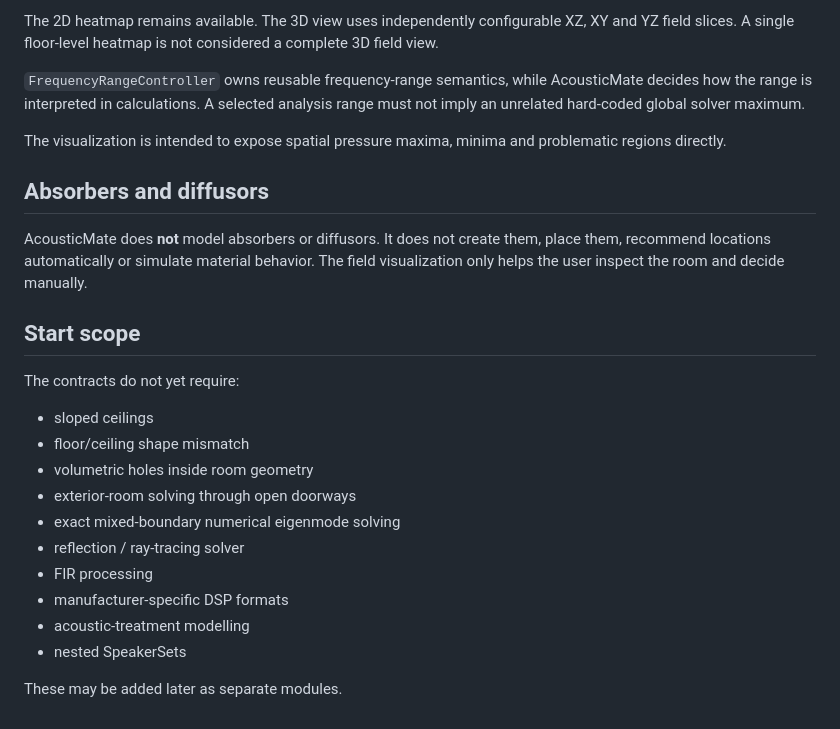
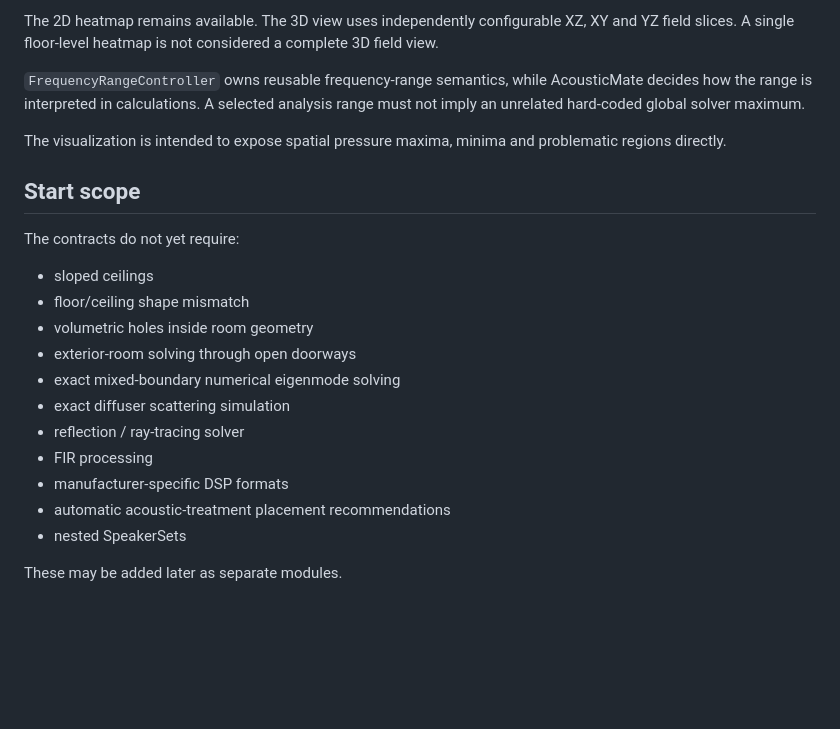
Before and after one commit to Th3Hypn0tist/AcousticMate, a Markdown page: Contracts/README.md, the part around one of its changes. Rendered like a GitHub page; blank space fills up the shorter version.

```diff
--- a/Contracts/README.md
+++ b/Contracts/README.md
@@ -189,10 +221,6 @@ The 2D heatmap remains available. The 3D view uses independently configurable XZ
 
 The visualization is intended to expose spatial pressure maxima, minima and problematic regions directly.
 
-## Absorbers and diffusors
-
-AcousticMate does **not** model absorbers or diffusors. It does not create them, place them, recommend locations automatically or simulate material behavior. The field visualization only helps the user inspect the room and decide manually.
-
 ## Start scope
 
 The contracts do not yet require:
@@ -201,10 +229,11 @@ The contracts do not yet require:
 - volumetric holes inside room geometry
 - exterior-room solving through open doorways
 - exact mixed-boundary numerical eigenmode solving
+- exact diffuser scattering simulation
 - reflection / ray-tracing solver
 - FIR processing
 - manufacturer-specific DSP formats
-- acoustic-treatment modelling
+- automatic acoustic-treatment placement recommendations
 - nested SpeakerSets
 
 These may be added later as separate modules.
```
Also changed, not shown: other parts of Contracts/README.md (+50 -18 lines).
